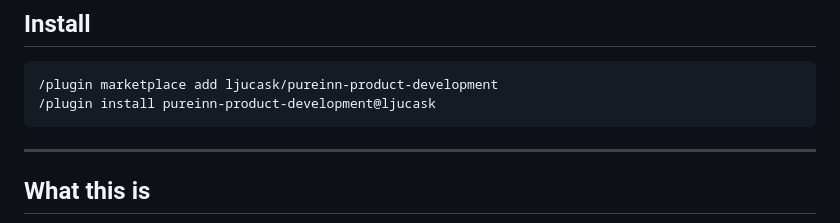
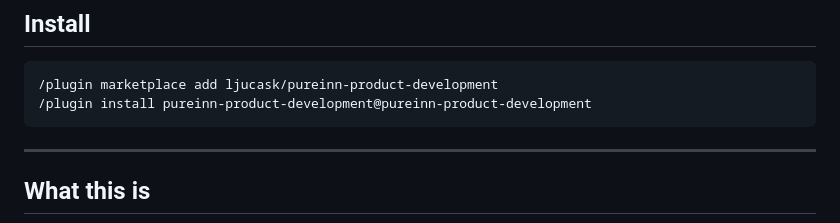
Before and after one commit to ljucask/pureinn-product-development, a Markdown page: README.md, the part around the change. GitHub-like rendering.

Commit message:
Fix install command: use correct marketplace name

````diff
--- a/README.md
+++ b/README.md
@@ -12,7 +12,7 @@ A structured methodology for building products - from zero to launch. Implemente
 
 ```bash
 /plugin marketplace add ljucask/pureinn-product-development
-/plugin install pureinn-product-development@ljucask
+/plugin install pureinn-product-development@pureinn-product-development
 ```
 
 ---
````
